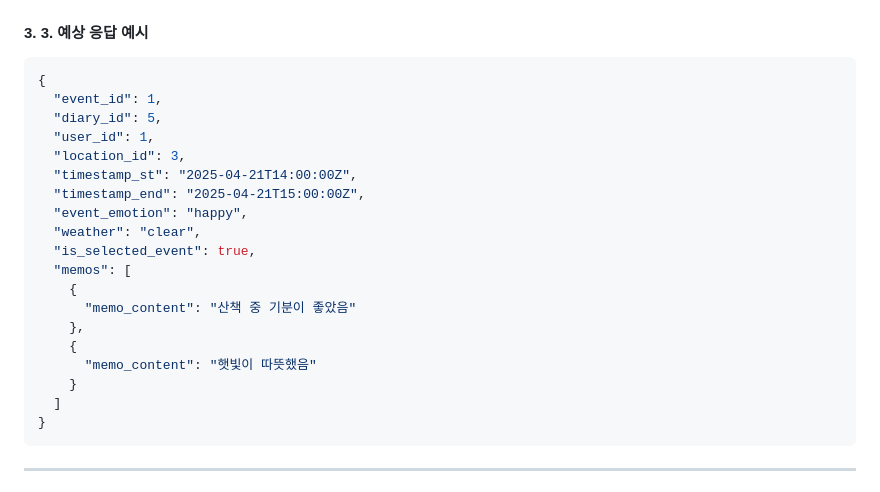
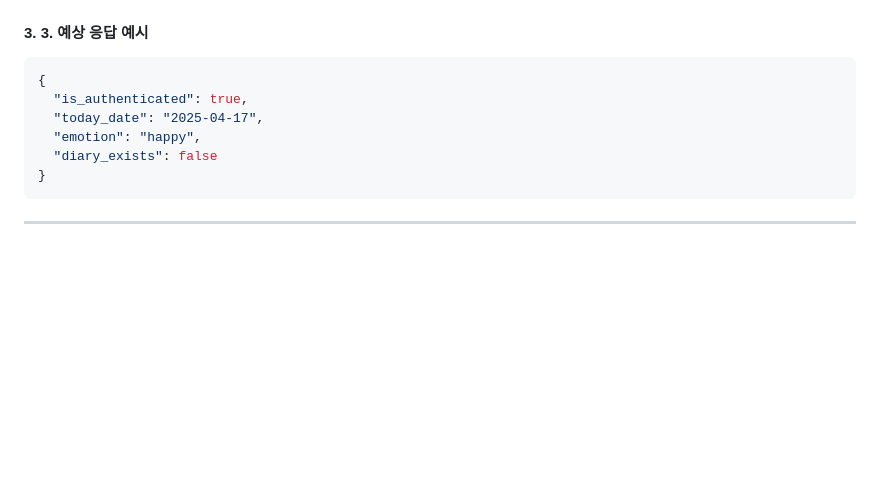
Before and after one commit to GlazedBream/sheep, a Markdown page: README.md, the part around the change printed below. Rendered like a GitHub page; blank space fills up the shorter version.

````diff
--- a/README.md
+++ b/README.md
@@ -143,23 +146,10 @@ Future<void> fetchEvent(int eventId) async {
 
 ```bash
 {
-  "event_id": 1,
-  "diary_id": 5,
-  "user_id": 1,
-  "location_id": 3,
-  "timestamp_st": "2025-04-21T14:00:00Z",
-  "timestamp_end": "2025-04-21T15:00:00Z",
-  "event_emotion": "happy",
-  "weather": "clear",
-  "is_selected_event": true,
-  "memos": [
-    {
-      "memo_content": "산책 중 기분이 좋았음"
-    },
-    {
-      "memo_content": "햇빛이 따뜻했음"
-    }
-  ]
+  "is_authenticated": true,
+  "today_date": "2025-04-17",
+  "emotion": "happy",
+  "diary_exists": false
 }
 ```
 
````
Also changed, not shown: other parts of README.md (+27 -24 lines).
